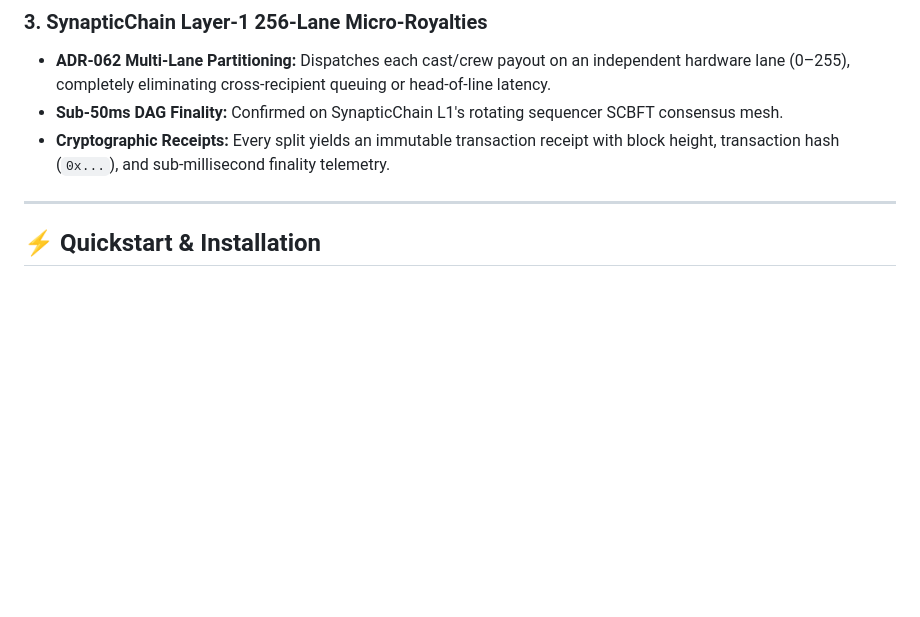
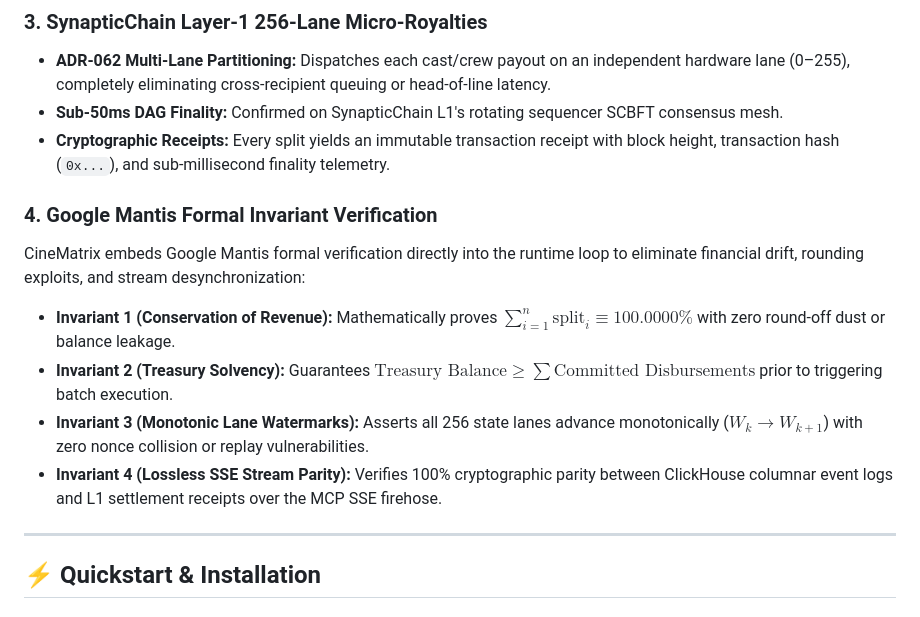
Before and after one commit to Synaptics-Lab/CineMatrix, a Markdown page: README.md, the part around one of its changes. Drawn GitHub-style; blank space fills up the shorter version.

```diff
--- a/README.md
+++ b/README.md
@@ -91,6 +95,13 @@ Traditional Hollywood accounting and streaming telemetry suffer from two major f
 - **Sub-50ms DAG Finality:** Confirmed on SynapticChain L1's rotating sequencer SCBFT consensus mesh.
 - **Cryptographic Receipts:** Every split yields an immutable transaction receipt with block height, transaction hash (`0x...`), and sub-millisecond finality telemetry.
 
+### 4. Google Mantis Formal Invariant Verification
+CineMatrix embeds Google Mantis formal verification directly into the runtime loop to eliminate financial drift, rounding exploits, and stream desynchronization:
+- **Invariant 1 (Conservation of Revenue):** Mathematically proves $\sum_{i=1}^n \text{split}_i \equiv 100.0000\%$ with zero round-off dust or balance leakage.
+- **Invariant 2 (Treasury Solvency):** Guarantees $\text{Treasury Balance} \ge \sum \text{Committed Disbursements}$ prior to triggering batch execution.
+- **Invariant 3 (Monotonic Lane Watermarks):** Asserts all 256 state lanes advance monotonically ($W_k \rightarrow W_{k+1}$) with zero nonce collision or replay vulnerabilities.
+- **Invariant 4 (Lossless SSE Stream Parity):** Verifies 100% cryptographic parity between ClickHouse columnar event logs and L1 settlement receipts over the MCP SSE firehose.
+
 ---
 
 ## ⚡ Quickstart & Installation
```
Also changed, not shown: other parts of README.md (+25 -7 lines).
